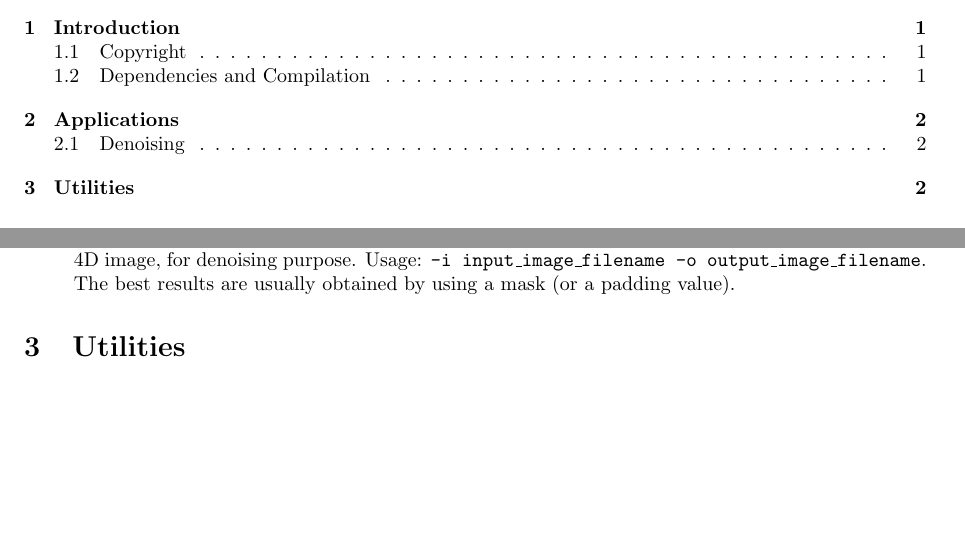
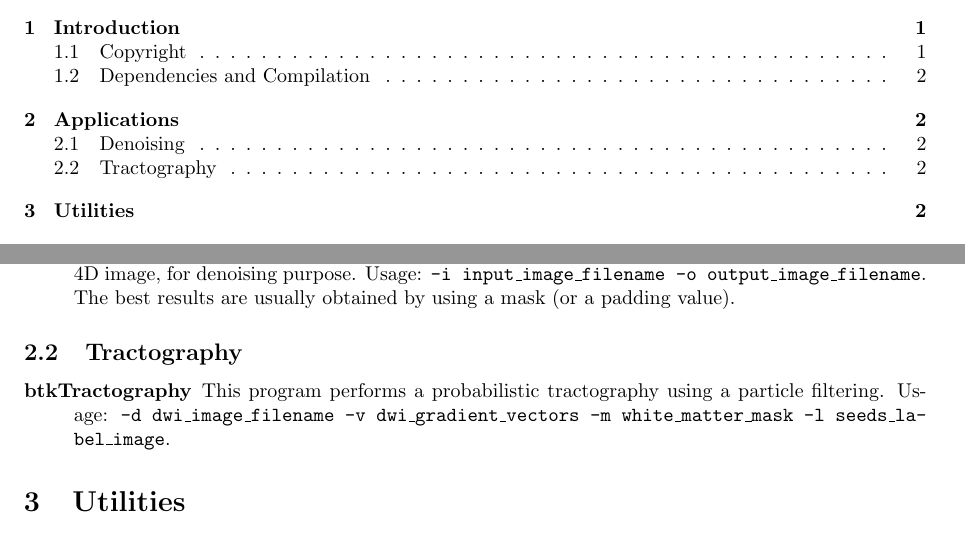
Before and after one commit to rousseau/fbrain, a LaTeX document (Documentation/Latex/btk.tex, which reads Documentation/Latex/app.tex): two parts of pages 1 and 2 of 2, joined at a grey line, cut so that both start at the same text, the shorter picture padded with empty space. Compiled offline with pdfLaTeX.

Commit message:
Add presentation of tractography program in latex documention.

```diff
--- a/Documentation/Latex/app.tex
+++ b/Documentation/Latex/app.tex
@@ -9,3 +9,10 @@
 \begin{description}
  \item[btkNLMDenoising4DImage] This program applies a non-local mean filter to each 3D image of a 4D image, for denoising purpose. Usage: \texttt{-i input\_image\_filename -o output\_image\_filename}. The best results are usually obtained by using a mask (or a padding value).
 \end{description}
+
+
+\subsection{Tractography}
+
+\begin{description}
+ \item[btkTractography] This program performs a probabilistic tractography using a particle filtering. Usage: \texttt{-d dwi\_image\_filename -v dwi\_gradient\_vectors -m white\_matter\_mask -l seeds\_la\-bel\_image}.
+\end{description}
--- a/Documentation/Latex/btk.tex
+++ b/Documentation/Latex/btk.tex
@@ -1,4 +1,4 @@
-\documentclass[a4paper,10pt]{article}
+\documentclass[a4paper,10pt,draft]{article}
 
 \usepackage{fullpage}
 
```
Also changed, not shown: Documentation/Latex/btk.pdf.
